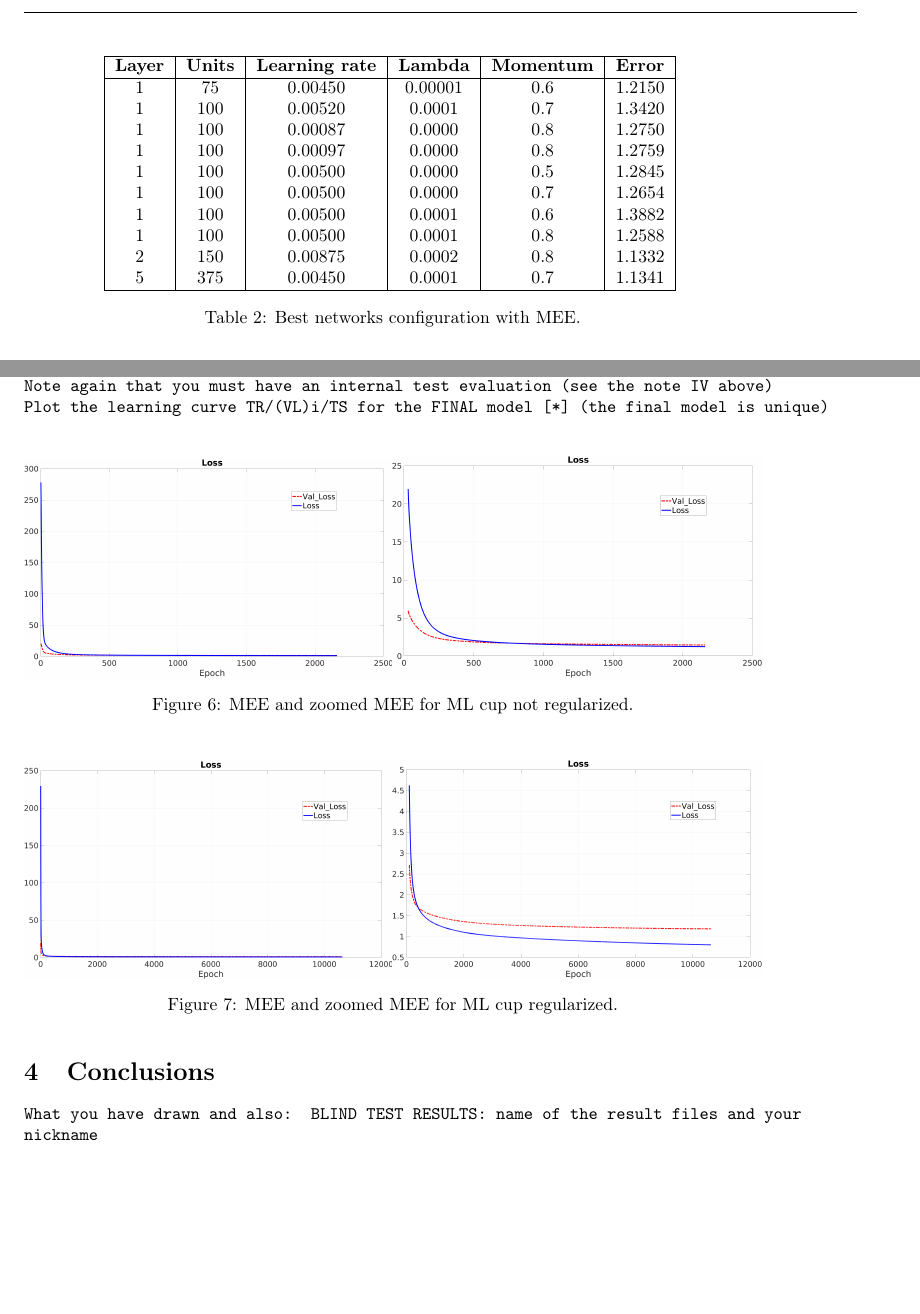
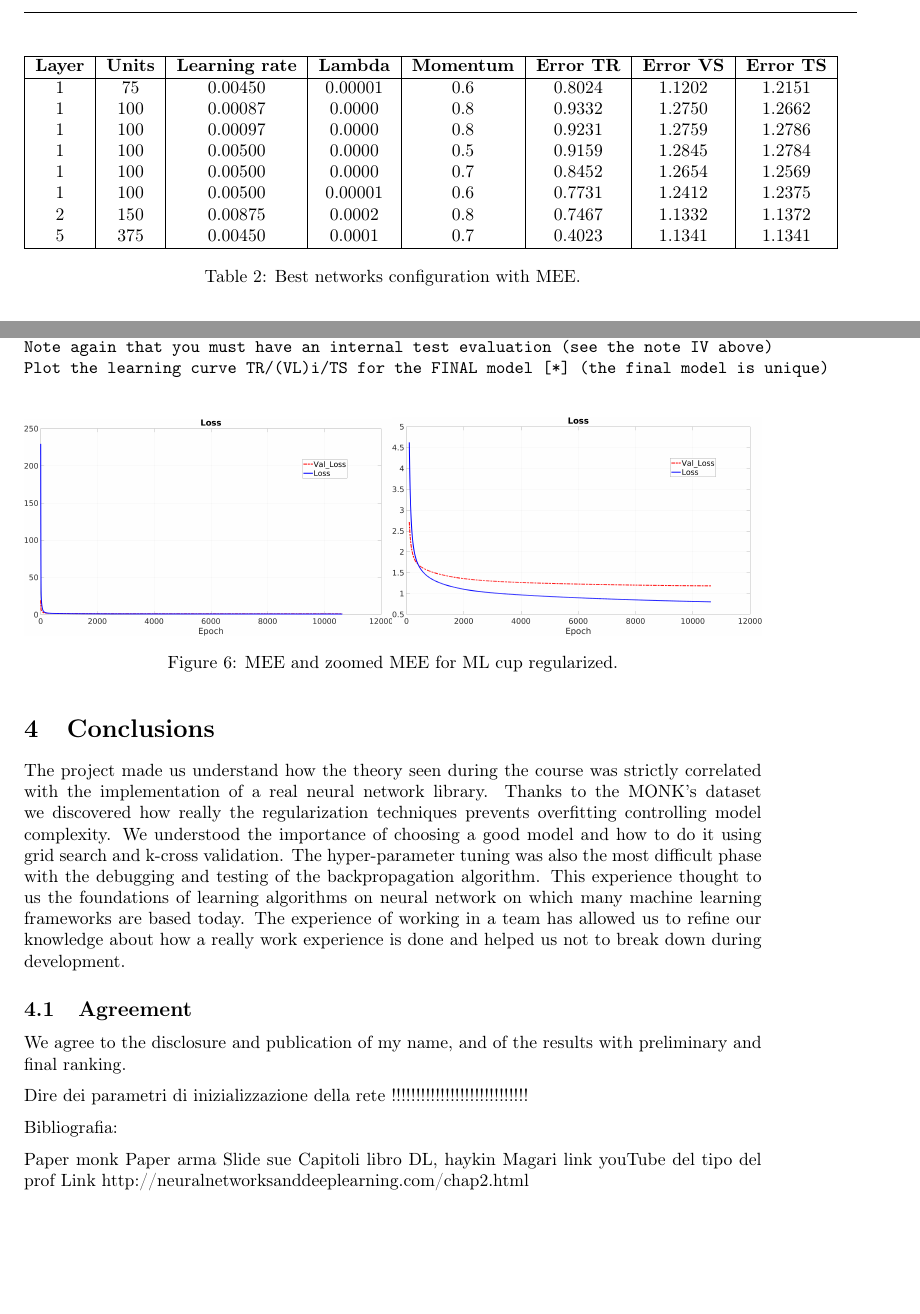
Before and after one commit to GiovanniSorice/MLProject, a LaTeX paper (docs/report/relazione.tex, which reads docs/report/sez/conclusions.tex, docs/report/sez/experiments.tex): two parts of pages 6 and 7 of 7, joined at a grey line, cut so that both start at the same text. Compiled offline with pdfLaTeX.

Commit message:
Conclusione relazione

```diff
--- a/docs/report/sez/conclusions.tex
+++ b/docs/report/sez/conclusions.tex
@@ -1,3 +1,16 @@
 \section{Conclusions}
-\texttt{What you have drawn and also:
-BLIND TEST RESULTS: name of the result files  and your nickname}
+The project made us understand how the theory seen during the course was strictly correlated with the implementation of a real neural network library. Thanks to the MONK's dataset we discovered how really the regularization techniques prevents overfitting controlling model complexity. We understood the importance of choosing a good model and how to do it using grid search and k-cross validation. The hyper-parameter tuning was also the most difficult phase with the debugging and testing of the backpropagation algorithm. This experience thought to us the foundations of learning algorithms on neural network on which many machine learning frameworks are based today. The experience of working in a team has allowed us to refine our knowledge about how a really work experience is done and helped us not to break down during development.
+\subsection{Agreement}
+We agree to the disclosure and publication of my name, and of the results with
+preliminary and final ranking.
+
+Dire dei parametri di inizializzazione della rete !!!!!!!!!!!!!!!!!!!!!!!!!!!!
+
+Bibliografia:
+
+Paper monk
+Paper arma
+Slide sue
+Capitoli libro  DL, haykin
+Magari link youTube del tipo del prof
+Link http://neuralnetworksanddeeplearning.com/chap2.html
--- a/docs/report/sez/experiments.tex
+++ b/docs/report/sez/experiments.tex
@@ -106,19 +106,17 @@ At the beginning, we have done grids search with large interval and high step am
 
 \begin{table}[h!]
 	\centering
-	\begin{tabular}{|c|c|c|c|c|c|}
+	\begin{tabular}{|c|c|c|c|c|c|c|c|}
 		\hline
-		\textbf{Layer}& \textbf{Units}& \textbf{Learning rate} & \multicolumn{1}{l|}{\textbf{Lambda}} & \textbf{Momentum} & \textbf{Error}\\ \hline
-			1 & 75 & 0.00450 & 0.00001 & 0.6  & 1.2150  \\
-			1 & 100 & 0.00520 & 0.0001 & 0.7  & 1.3420 \\
-			1 & 100 & 0.00087 & 0.0000 & 0.8  & 1.2750 \\
-			1 & 100 & 0.00097 & 0.0000 & 0.8  & 1.2759 \\
-			1 & 100 & 0.00500 & 0.0000 & 0.5  & 1.2845 \\
-			1 & 100 & 0.00500 & 0.0000 & 0.7  & 1.2654 \\
-			1 & 100 & 0.00500 & 0.0001 & 0.6  & 1.3882 \\
-			1 & 100 & 0.00500 & 0.0001 & 0.8  & 1.2588 \\
-			2 & 150 & 0.00875 & 0.0002 & 0.8  & 1.1332 \\
-			5 & 375 & 0.00450 & 0.0001 & 0.7  & 1.1341 \\
+		\textbf{Layer}& \textbf{Units}& \textbf{Learning rate} & \multicolumn{1}{l|}{\textbf{Lambda}} & \textbf{Momentum} & \textbf{Error TR}& \textbf{Error VS}& \textbf{Error TS}\\ \hline
+			1 & 75 & 0.00450 & 0.00001 & 0.6  & 0.8024 & 1.1202 & 1.2151  \\
+			1 & 100 & 0.00087 & 0.0000 & 0.8  & 0.9332 & 1.2750 &  1.2662\\
+			1 & 100 & 0.00097 & 0.0000 & 0.8  & 0.9231 & 1.2759 &  1.2786\\
+			1 & 100 & 0.00500 & 0.0000 & 0.5  & 0.9159 & 1.2845 & 1.2784 \\
+			1 & 100 & 0.00500 & 0.0000 & 0.7  & 0.8452 & 1.2654 & 1.2569 \\
+			1 & 100 & 0.00500 & 0.00001 & 0.6  & 0.7731& 1.2412 & 1.2375 \\
+			2 & 150 & 0.00875 & 0.0002 & 0.8  & 0.7467 & 1.1332 &  1.1372 \\
+			5 & 375 & 0.00450 & 0.0001 & 0.7  & 0.4023 & 1.1341 &  1.1341 \\
 		  \hline
 	\end{tabular}
 	\label{net:best-result}
@@ -173,18 +171,6 @@ The final model was chosen from the best models found after the grid search (tab
 \texttt{Define how you selected the FINAL model used on the blind test set [*]. Which is it among the candidates and why? Also write the  hyper-param. of the final model [*].}
 \texttt{Report for the FINAL model used on the blind test set the TABLE with MEE for TR (training), VL (validation) and TS (internal TS)i  in the original scale [*][*]. Note again  that you must have an internal  test evaluation (see the note IV above)}
 \texttt{Plot the learning curve TR/(VL)i/TS for the FINAL model [*] (the final model is unique) }
-\begin{figure}[H]
-    \centering
-    \begin{minipage}[t]{0.5\linewidth}
-        \includegraphics[width=\linewidth]{img/Cup_loss_noReg_noZoom.png}
-        %\subcaption{MSE}
-    \end{minipage}%
-    \begin{minipage}[t]{0.5\linewidth}
-        \includegraphics[width=\linewidth]{img/Cup_loss_noReg_zoom.png}
-        %\subcaption{Accuracy}
-    \end{minipage}
-    \caption{MEE and zoomed MEE for ML cup not regularized.}
-\end{figure}
 
 \begin{figure}[H]
     \centering
```
Also changed, not shown: 1 other file.
